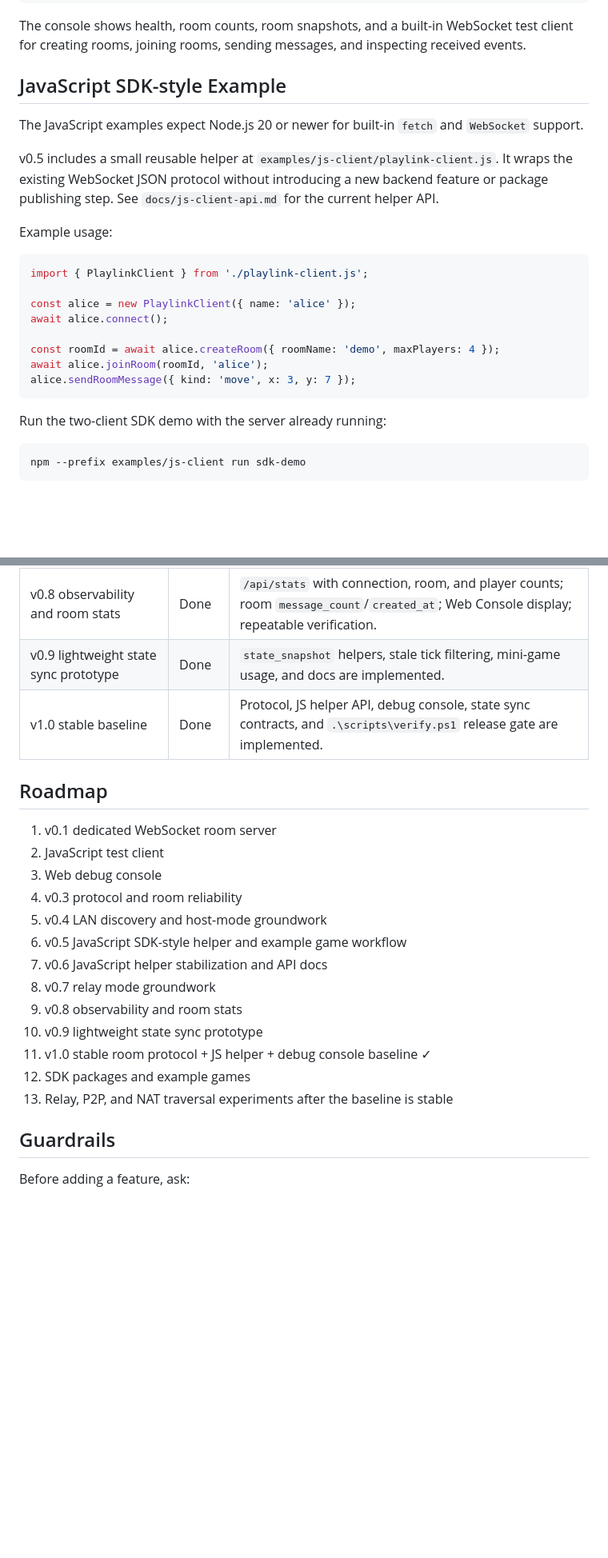
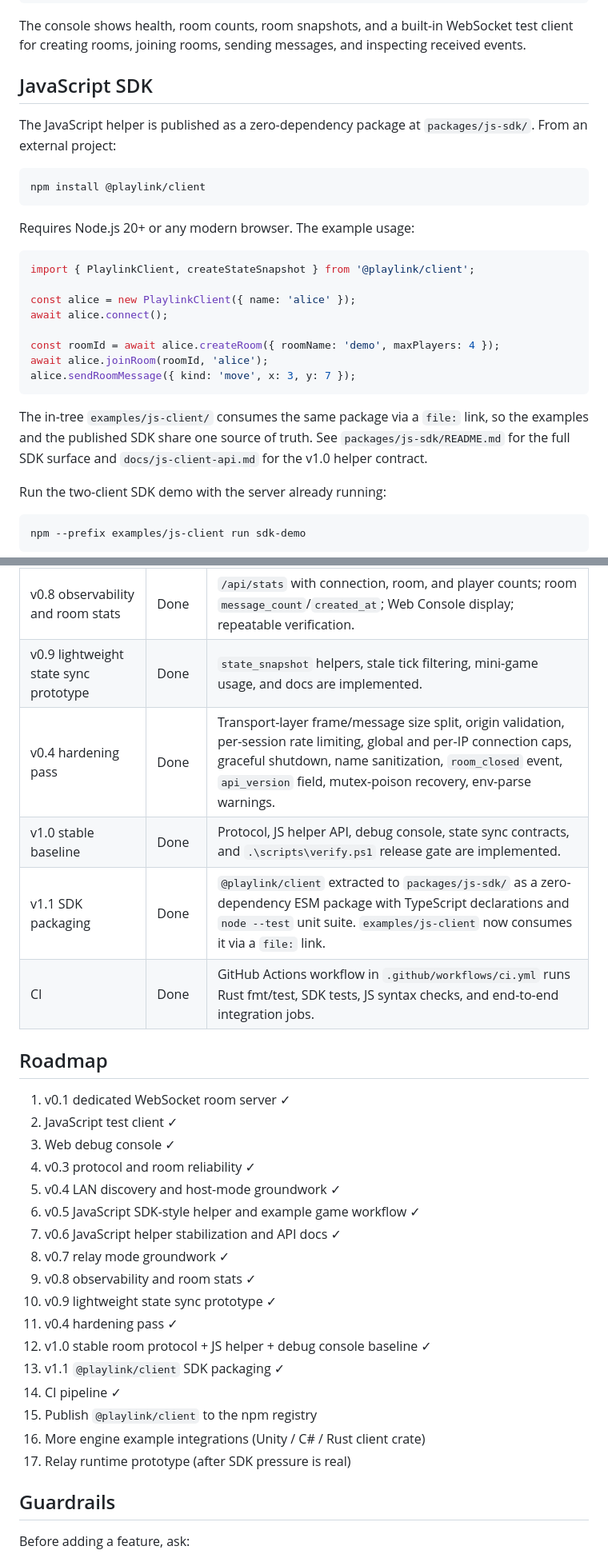
Before and after one commit to blonyar/playlink, a Markdown page: README.md, 2 parts joined by grey strips. Shown at 80% size. GitHub-like rendering; blank space fills up the shorter version.

````diff
--- a/README.md
+++ b/README.md
@@ -265,16 +264,18 @@ http://localhost:7777/
 
 The console shows health, room counts, room snapshots, and a built-in WebSocket test client for creating rooms, joining rooms, sending messages, and inspecting received events.
 
-## JavaScript SDK-style Example
+## JavaScript SDK
 
-The JavaScript examples expect Node.js 20 or newer for built-in `fetch` and `WebSocket` support.
+The JavaScript helper is published as a zero-dependency package at `packages/js-sdk/`. From an external project:
 
-v0.5 includes a small reusable helper at `examples/js-client/playlink-client.js`. It wraps the existing WebSocket JSON protocol without introducing a new backend feature or package publishing step. See `docs/js-client-api.md` for the current helper API.
+```bash
+npm install @playlink/client
+```
 
-Example usage:
+Requires Node.js 20+ or any modern browser. The example usage:
 
 ```js
-import { PlaylinkClient } from './playlink-client.js';
+import { PlaylinkClient, createStateSnapshot } from '@playlink/client';
 
 const alice = new PlaylinkClient({ name: 'alice' });
 await alice.connect();
@@ -283,6 +284,8 @@ const roomId = await alice.createRoom({ roomName: 'demo', maxPlayers: 4 });
 await alice.joinRoom(roomId, 'alice');
 alice.sendRoomMessage({ kind: 'move', x: 3, y: 7 });
 ```
+
+The in-tree `examples/js-client/` consumes the same package via a `file:` link, so the examples and the published SDK share one source of truth. See `packages/js-sdk/README.md` for the full SDK surface and `docs/js-client-api.md` for the v1.0 helper contract.
 
 Run the two-client SDK demo with the server already running:
 
@@ -400,23 +403,30 @@ npm run idle-timeout
 | v0.7 relay mode groundwork | Done | Design docs, topology boundaries, and relay architecture candidates documented. |
 | v0.8 observability and room stats | Done | `/api/stats` with connection, room, and player counts; room `message_count`/`created_at`; Web Console display; repeatable verification. |
 | v0.9 lightweight state sync prototype | Done | `state_snapshot` helpers, stale tick filtering, mini-game usage, and docs are implemented. |
+| v0.4 hardening pass | Done | Transport-layer frame/message size split, origin validation, per-session rate limiting, global and per-IP connection caps, graceful shutdown, name sanitization, `room_closed` event, `api_version` field, mutex-poison recovery, env-parse warnings. |
 | v1.0 stable baseline | Done | Protocol, JS helper API, debug console, state sync contracts, and `.\scripts\verify.ps1` release gate are implemented. |
+| v1.1 SDK packaging | Done | `@playlink/client` extracted to `packages/js-sdk/` as a zero-dependency ESM package with TypeScript declarations and `node --test` unit suite. `examples/js-client` now consumes it via a `file:` link. |
+| CI | Done | GitHub Actions workflow in `.github/workflows/ci.yml` runs Rust fmt/test, SDK tests, JS syntax checks, and end-to-end integration jobs. |
 
 ## Roadmap
 
-1. v0.1 dedicated WebSocket room server
-2. JavaScript test client
-3. Web debug console
-4. v0.3 protocol and room reliability
-5. v0.4 LAN discovery and host-mode groundwork
-6. v0.5 JavaScript SDK-style helper and example game workflow
-7. v0.6 JavaScript helper stabilization and API docs
-8. v0.7 relay mode groundwork
-9. v0.8 observability and room stats
-10. v0.9 lightweight state sync prototype
-11. v1.0 stable room protocol + JS helper + debug console baseline ✓
-12. SDK packages and example games
-13. Relay, P2P, and NAT traversal experiments after the baseline is stable
+1. v0.1 dedicated WebSocket room server ✓
+2. JavaScript test client ✓
+3. Web debug console ✓
+4. v0.3 protocol and room reliability ✓
+5. v0.4 LAN discovery and host-mode groundwork ✓
+6. v0.5 JavaScript SDK-style helper and example game workflow ✓
+7. v0.6 JavaScript helper stabilization and API docs ✓
+8. v0.7 relay mode groundwork ✓
+9. v0.8 observability and room stats ✓
+10. v0.9 lightweight state sync prototype ✓
+11. v0.4 hardening pass ✓
+12. v1.0 stable room protocol + JS helper + debug console baseline ✓
+13. v1.1 `@playlink/client` SDK packaging ✓
+14. CI pipeline ✓
+15. Publish `@playlink/client` to the npm registry
+16. More engine example integrations (Unity / C# / Rust client crate)
+17. Relay runtime prototype (after SDK pressure is real)
 
 ## Guardrails
 
````
Also changed, not shown: other parts of README.md (+6 -7 lines), docs/goal.md (+22 -13 lines), docs/js-client-api.md (+8 -4 lines).
